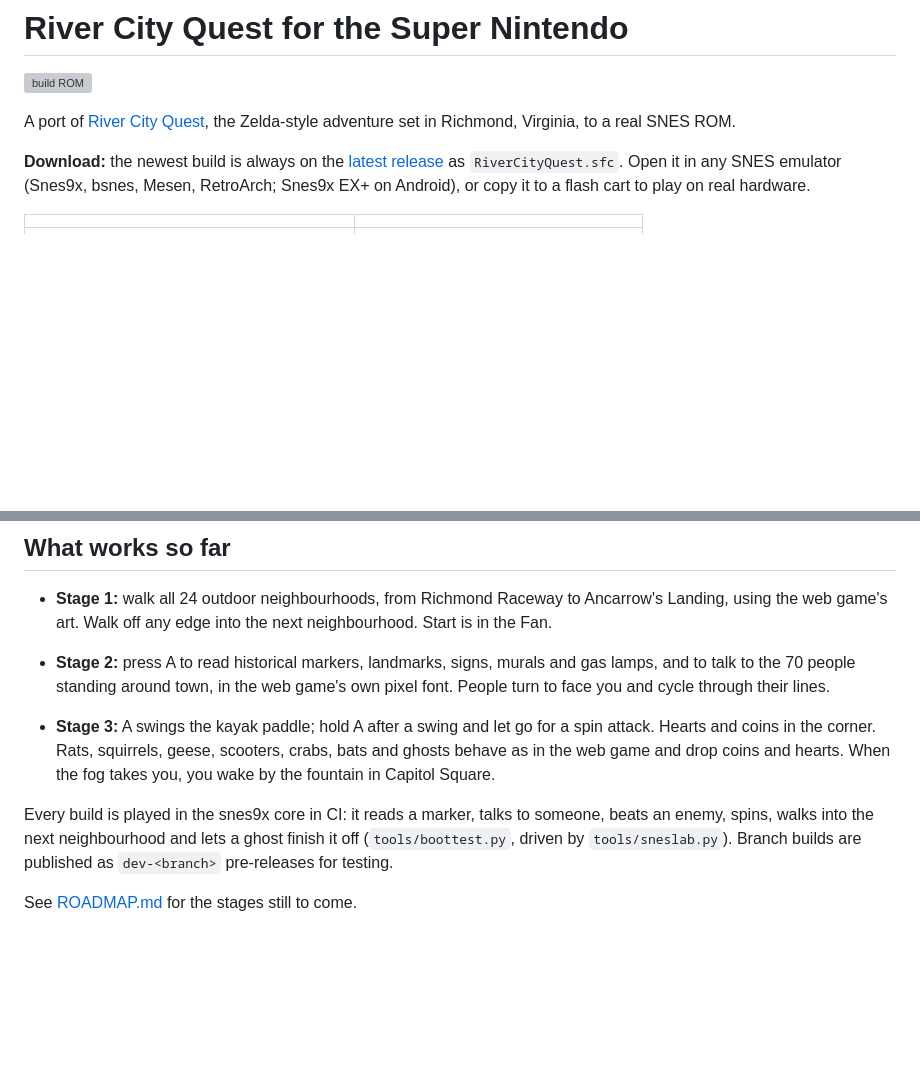
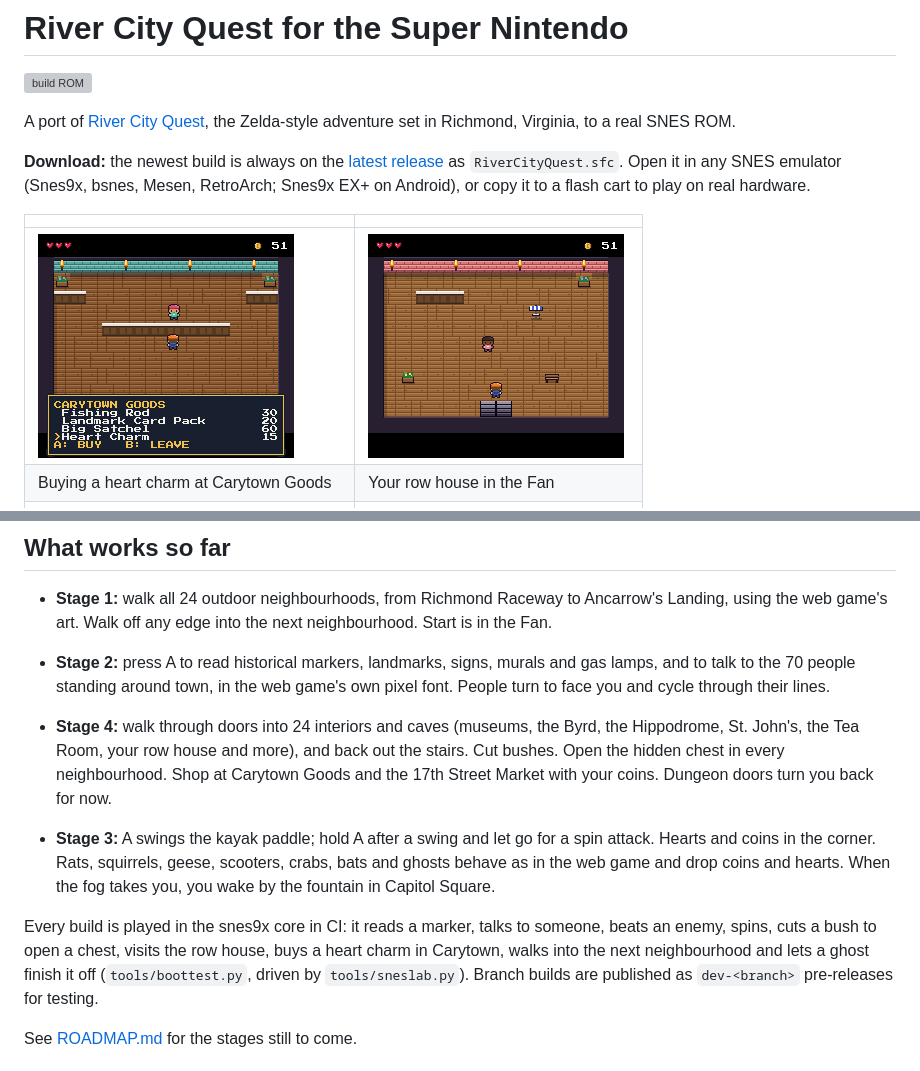
Before and after one commit to doodersrage/river-city-quest-snes, a Markdown page: README.md, 2 parts joined by grey strips. Drawn GitHub-style; pictures changed too: screenshots/row-house.png (added), screenshots/shop.png (added); blank space fills up the shorter version; grey boxes are pictures that could not be loaded.

Commit message:
Stage 4: docs and screenshots
Co-Authored-By: Claude Opus 5.5 <noreply@anthropic.com>
Claude-Session: https://claude.ai/code/session_01Eoe2yVEh43m1ZbqZR2H1i4

```diff
--- a/README.md
+++ b/README.md
@@ -9,6 +9,8 @@ Open it in any SNES emulator (Snes9x, bsnes, Mesen, RetroArch; Snes9x EX+ on And
 
 | | |
 |---|---|
+| ![Carytown Goods](screenshots/shop.png) | ![Your row house](screenshots/row-house.png) |
+| Buying a heart charm at Carytown Goods | Your row house in the Fan |
 | ![Fighting a squirrel](screenshots/fight.png) | ![Spin attack](screenshots/spin.png) |
 | The paddle against a squirrel in the Fan | Hold A, let go: spin attack |
 | ![Reading a marker](screenshots/reading.png) | ![Talking to the Runner](screenshots/talking.png) |
@@ -21,9 +23,10 @@ Open it in any SNES emulator (Snes9x, bsnes, Mesen, RetroArch; Snes9x EX+ on And
 - **Stage 1:** walk all 24 outdoor neighbourhoods, from Richmond Raceway to Ancarrow's Landing, using the web game's art. Walk off any edge into the next neighbourhood. Start is in the Fan.
 - **Stage 2:** press A to read historical markers, landmarks, signs, murals and gas lamps, and to talk to the 70 people standing around town, in the web game's own pixel font. People turn to face you and cycle through their lines.
 
+- **Stage 4:** walk through doors into 24 interiors and caves (museums, the Byrd, the Hippodrome, St. John's, the Tea Room, your row house and more), and back out the stairs. Cut bushes. Open the hidden chest in every neighbourhood. Shop at Carytown Goods and the 17th Street Market with your coins. Dungeon doors turn you back for now.
 - **Stage 3:** A swings the kayak paddle; hold A after a swing and let go for a spin attack. Hearts and coins in the corner. Rats, squirrels, geese, scooters, crabs, bats and ghosts behave as in the web game and drop coins and hearts. When the fog takes you, you wake by the fountain in Capitol Square.
 
-Every build is played in the snes9x core in CI: it reads a marker, talks to someone, beats an enemy, spins, walks into the next neighbourhood and lets a ghost finish it off (`tools/boottest.py`, driven by `tools/sneslab.py`).
+Every build is played in the snes9x core in CI: it reads a marker, talks to someone, beats an enemy, spins, cuts a bush to open a chest, visits the row house, buys a heart charm in Carytown, walks into the next neighbourhood and lets a ghost finish it off (`tools/boottest.py`, driven by `tools/sneslab.py`).
 Branch builds are published as `dev-<branch>` pre-releases for testing.
 
 See [ROADMAP.md](ROADMAP.md) for the stages still to come.
```
Also changed, not shown: ROADMAP.md (+3 -2 lines), screenshots/chest.png (added).
